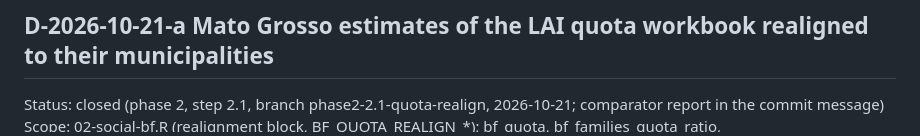
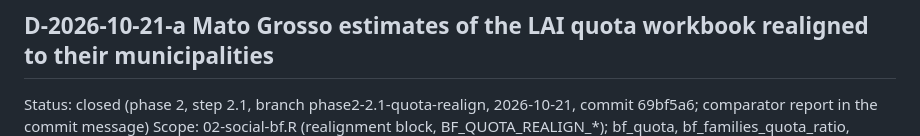
Before and after one commit to fcymbaluk/2026-amz-thesis, a Markdown page: ch4-causal-analysis/DECISIONS.md, the part around the change. Rendered like a GitHub page.

Commit message:
Close D-2026-10-21-a with the hash of its fix commit
Co-Authored-By: Claude Fable 5.1 <noreply@anthropic.com>

```diff
--- a/ch4-causal-analysis/DECISIONS.md
+++ b/ch4-causal-analysis/DECISIONS.md
@@ -1520,7 +1520,7 @@ Supersedes: none
 
 ## D-2026-10-21-a  Mato Grosso estimates of the LAI quota workbook realigned to their municipalities
 
-Status: closed (phase 2, step 2.1, branch phase2-2.1-quota-realign, 2026-10-21; comparator report in the commit message)
+Status: closed (phase 2, step 2.1, branch phase2-2.1-quota-realign, 2026-10-21, commit 69bf5a6; comparator report in the commit message)
 Scope: 02-social-bf.R (realignment block, BF_QUOTA_REALIGN_*); bf_quota, bf_families_quota_ratio, bf_transfers_quota_brl_2024
 Context: task 1.4 flagged 14 Mato Grosso municipalities with 2006-07 quota
          ratios above 3 (D-2026-10-05-n, verify upstream first). Verified
```
